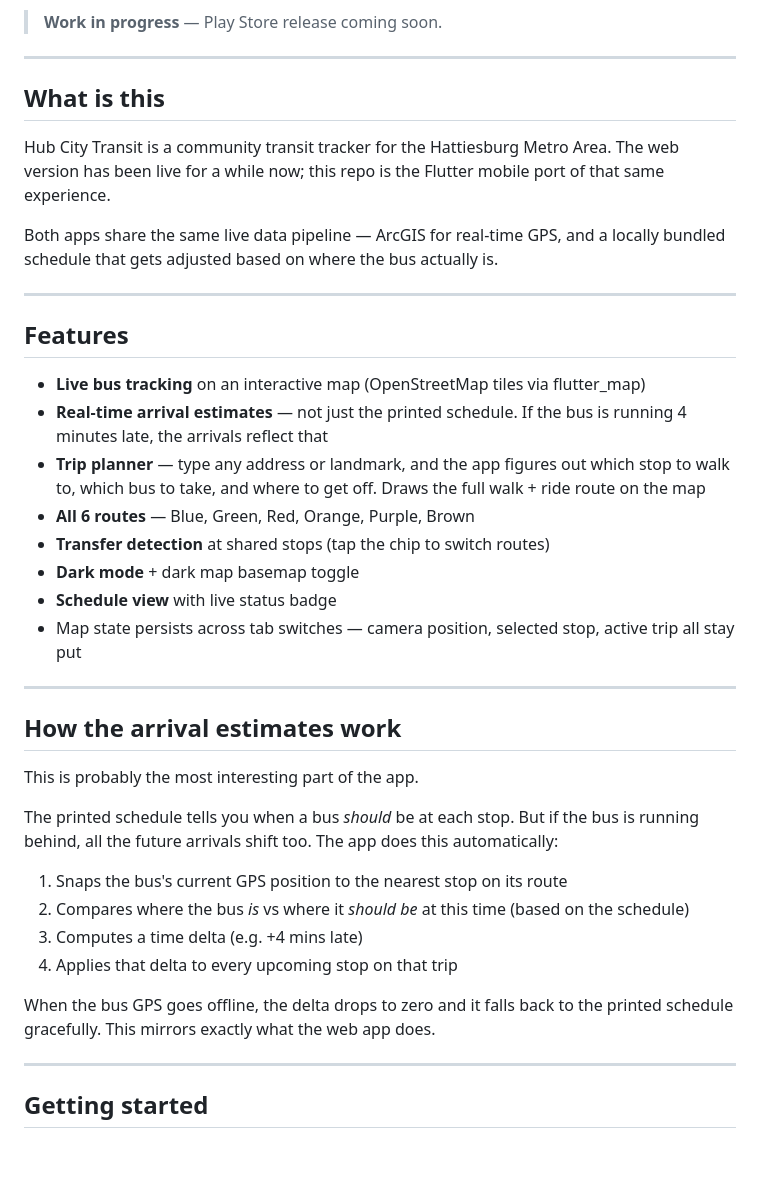
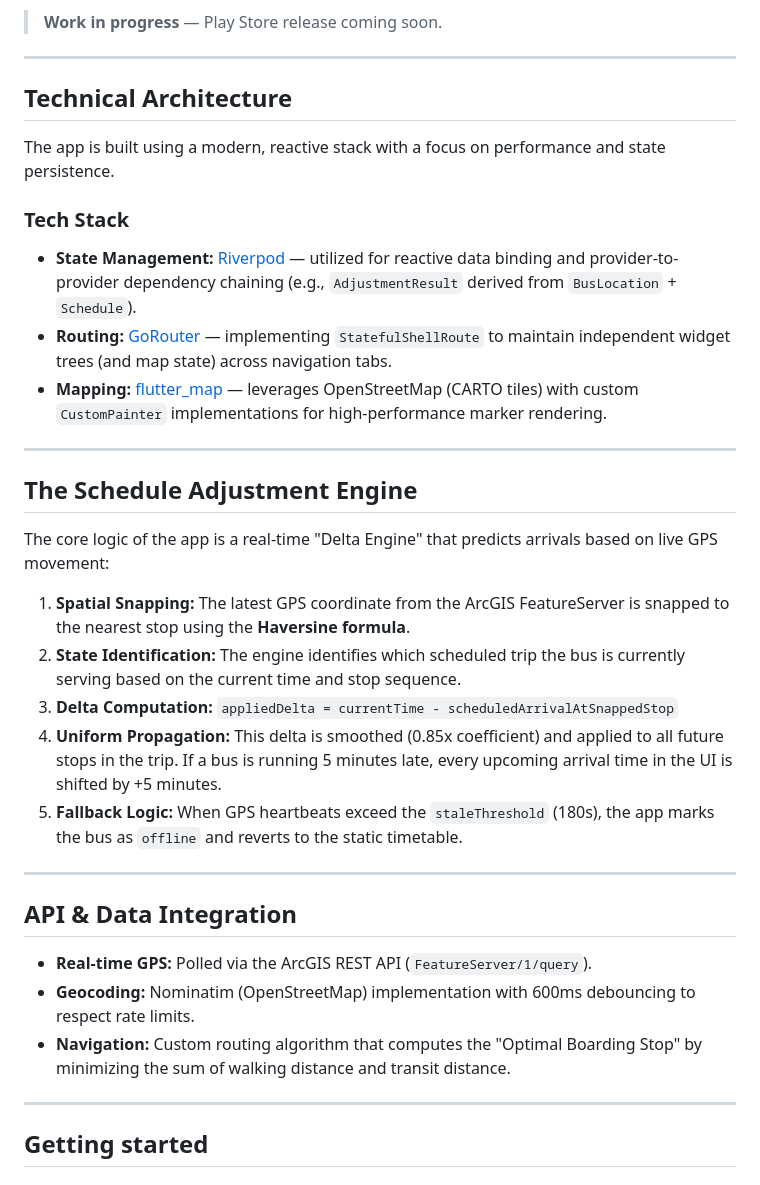
Before and after one commit to ThorOdinson246/Hub-City-Transit, a Markdown page: README.md, the part around one of its changes. Rendered like a GitHub page; blank space fills up the shorter version.

Commit message:
chore: update readme

```diff
--- a/README.md
+++ b/README.md
@@ -6,39 +6,35 @@ A mobile companion to the [Hub City Transit web app](https://hubcitytransitv2.mu
 
 ---
 
-## What is this
+## Technical Architecture
 
-Hub City Transit is a community transit tracker for the Hattiesburg Metro Area. The web version has been live for a while now; this repo is the Flutter mobile port of that same experience.
+The app is built using a modern, reactive stack with a focus on performance and state persistence.
 
-Both apps share the same live data pipeline — ArcGIS for real-time GPS, and a locally bundled schedule that gets adjusted based on where the bus actually is.
+### Tech Stack
+- **State Management:** [Riverpod](https://riverpod.dev/) — utilized for reactive data binding and provider-to-provider dependency chaining (e.g., `AdjustmentResult` derived from `BusLocation` + `Schedule`).
+- **Routing:** [GoRouter](https://pub.dev/packages/go_router) — implementing `StatefulShellRoute` to maintain independent widget trees (and map state) across navigation tabs.
+- **Mapping:** [flutter_map](https://pub.dev/packages/flutter_map) — leverages OpenStreetMap (CARTO tiles) with custom `CustomPainter` implementations for high-performance marker rendering.
 
 ---
 
-## Features
+## The Schedule Adjustment Engine
 
-- **Live bus tracking** on an interactive map (OpenStreetMap tiles via flutter_map)
-- **Real-time arrival estimates** — not just the printed schedule. If the bus is running 4 minutes late, the arrivals reflect that
-- **Trip planner** — type any address or landmark, and the app figures out which stop to walk to, which bus to take, and where to get off. Draws the full walk + ride route on the map
-- **All 6 routes** — Blue, Green, Red, Orange, Purple, Brown
-- **Transfer detection** at shared stops (tap the chip to switch routes)
-- **Dark mode** + dark map basemap toggle
-- **Schedule view** with live status badge
-- Map state persists across tab switches — camera position, selected stop, active trip all stay put
+The core logic of the app is a real-time "Delta Engine" that predicts arrivals based on live GPS movement:
+
+1.  **Spatial Snapping:** The latest GPS coordinate from the ArcGIS FeatureServer is snapped to the nearest stop using the **Haversine formula**.
+2.  **State Identification:** The engine identifies which scheduled trip the bus is currently serving based on the current time and stop sequence.
+3.  **Delta Computation:**
+    `appliedDelta = currentTime - scheduledArrivalAtSnappedStop`
+4.  **Uniform Propagation:** This delta is smoothed (0.85x coefficient) and applied to all future stops in the trip. If a bus is running 5 minutes late, every upcoming arrival time in the UI is shifted by +5 minutes.
+5.  **Fallback Logic:** When GPS heartbeats exceed the `staleThreshold` (180s), the app marks the bus as `offline` and reverts to the static timetable.
 
 ---
 
-## How the arrival estimates work
+## API & Data Integration
 
-This is probably the most interesting part of the app.
-
-The printed schedule tells you when a bus *should* be at each stop. But if the bus is running behind, all the future arrivals shift too. The app does this automatically:
-
-1. Snaps the bus's current GPS position to the nearest stop on its route
-2. Compares where the bus *is* vs where it *should be* at this time (based on the schedule)
-3. Computes a time delta (e.g. +4 mins late)
-4. Applies that delta to every upcoming stop on that trip
-
-When the bus GPS goes offline, the delta drops to zero and it falls back to the printed schedule gracefully. This mirrors exactly what the web app does.
+- **Real-time GPS:** Polled via the ArcGIS REST API (`FeatureServer/1/query`).
+- **Geocoding:** Nominatim (OpenStreetMap) implementation with 600ms debouncing to respect rate limits.
+- **Navigation:** Custom routing algorithm that computes the "Optimal Boarding Stop" by minimizing the sum of walking distance and transit distance.
 
 ---
 
```
Also changed, not shown: other parts of README.md (+32 -5 lines).
